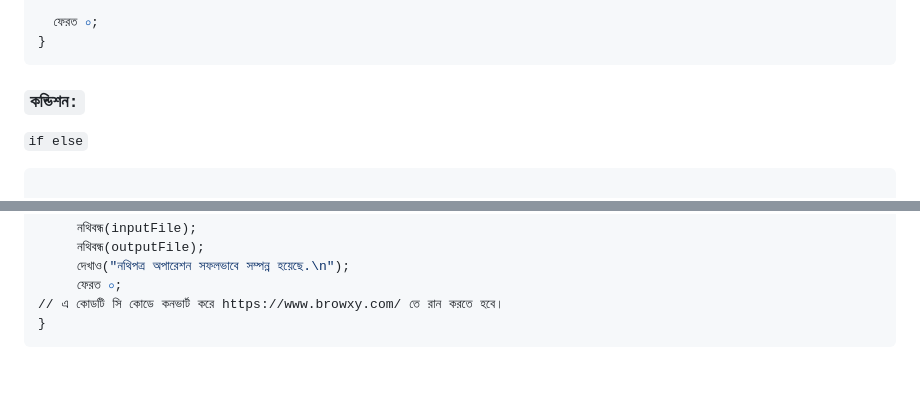
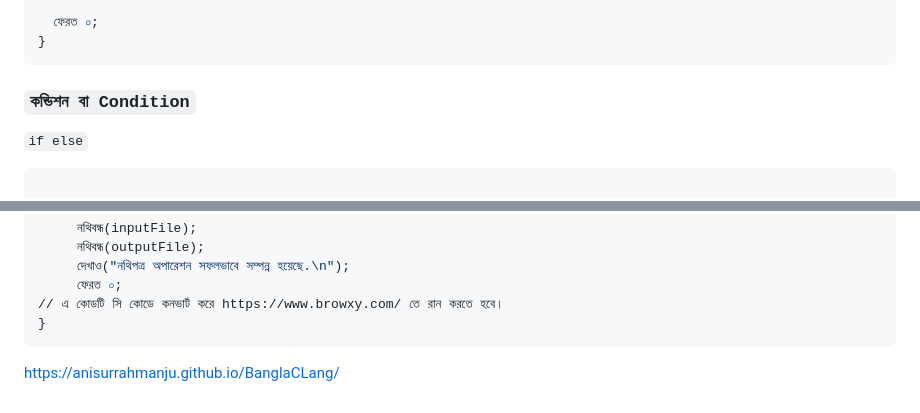
Before and after one commit to AnisurRahmanJU/BanglaCLang, a Markdown page: README.md, 2 parts joined by grey strips. Rendered like a GitHub page; blank space fills up the shorter version.

````diff
--- a/README.md
+++ b/README.md
@@ -152,7 +152,7 @@
   ফেরত ০;
 }
 ```
-### ```কন্ডিশন:```
+### ```কন্ডিশন বা Condition```
 
 ```if else```
 ```py
@@ -791,3 +791,4 @@
 // এ কোডটি সি কোডে কনভার্ট করে https://www.browxy.com/ তে রান করতে হবে।
 }
 ```
+https://anisurrahmanju.github.io/BanglaCLang/
````
Also changed, not shown: other parts of README.md (+11 -11 lines).
